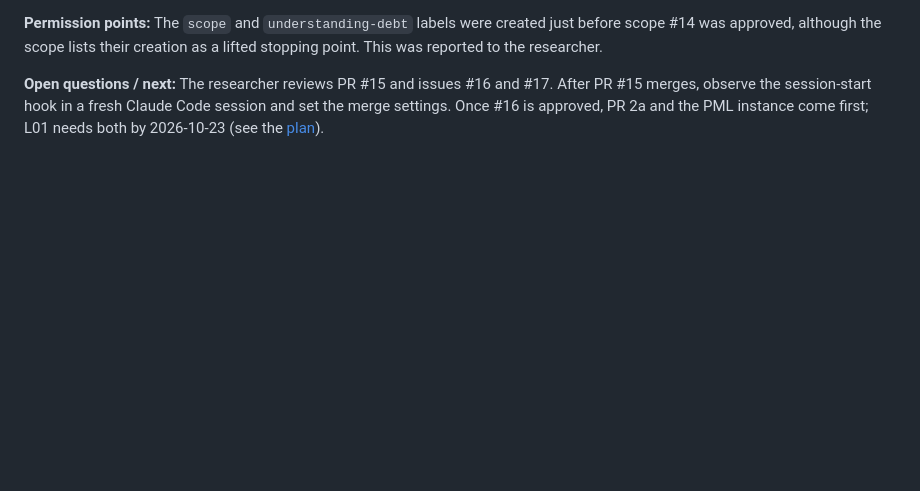
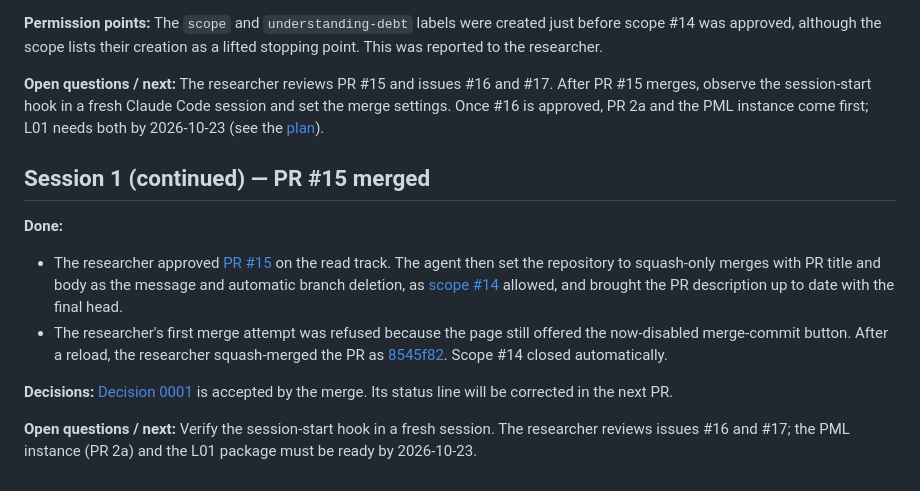
Before and after one commit to opherdonchin/lecture-bot, a Markdown page: HILD/journal/2026-10-21.md, the part around the change. Rendered like a GitHub page; blank space fills up the shorter version.

Commit message:
Record the merge of PR #15 in the HILD plan and journal
Co-Authored-By: Claude Opus 5.5 <noreply@anthropic.com>

```diff
--- a/HILD/journal/2026-10-21.md
+++ b/HILD/journal/2026-10-21.md
@@ -75,3 +75,25 @@ creation as a lifted stopping point. This was reported to the researcher.
 After PR #15 merges, observe the session-start hook in a fresh Claude Code
 session and set the merge settings. Once #16 is approved, PR 2a and the PML
 instance come first; L01 needs both by 2026-10-23 (see the [plan](../plan.md)).
+
+## Session 1 (continued) — PR #15 merged
+
+**Done:**
+
+- The researcher approved [PR #15](https://github.com/opherdonchin/lecture-bot/pull/15)
+  on the read track. The agent then set the repository to squash-only merges
+  with PR title and body as the message and automatic branch deletion, as
+  [scope #14](https://github.com/opherdonchin/lecture-bot/issues/14) allowed,
+  and brought the PR description up to date with the final head.
+- The researcher's first merge attempt was refused because the page still
+  offered the now-disabled merge-commit button. After a reload, the researcher
+  squash-merged the PR as
+  [8545f82](https://github.com/opherdonchin/lecture-bot/commit/8545f82).
+  Scope #14 closed automatically.
+
+**Decisions:** [Decision 0001](../decisions/0001-independent-hild-build.md) is
+accepted by the merge. Its status line will be corrected in the next PR.
+
+**Open questions / next:** Verify the session-start hook in a fresh session.
+The researcher reviews issues #16 and #17; the PML instance (PR 2a) and the
+L01 package must be ready by 2026-10-23.
```
Also changed, not shown: HILD/plan.md (+19 -10 lines).
